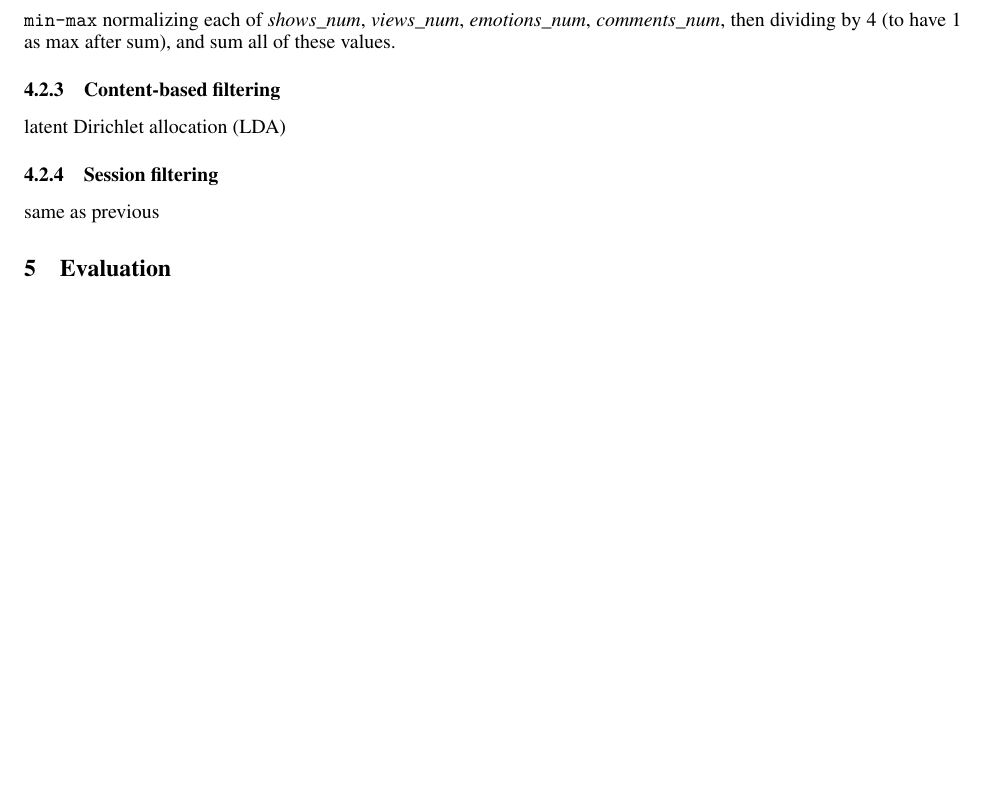
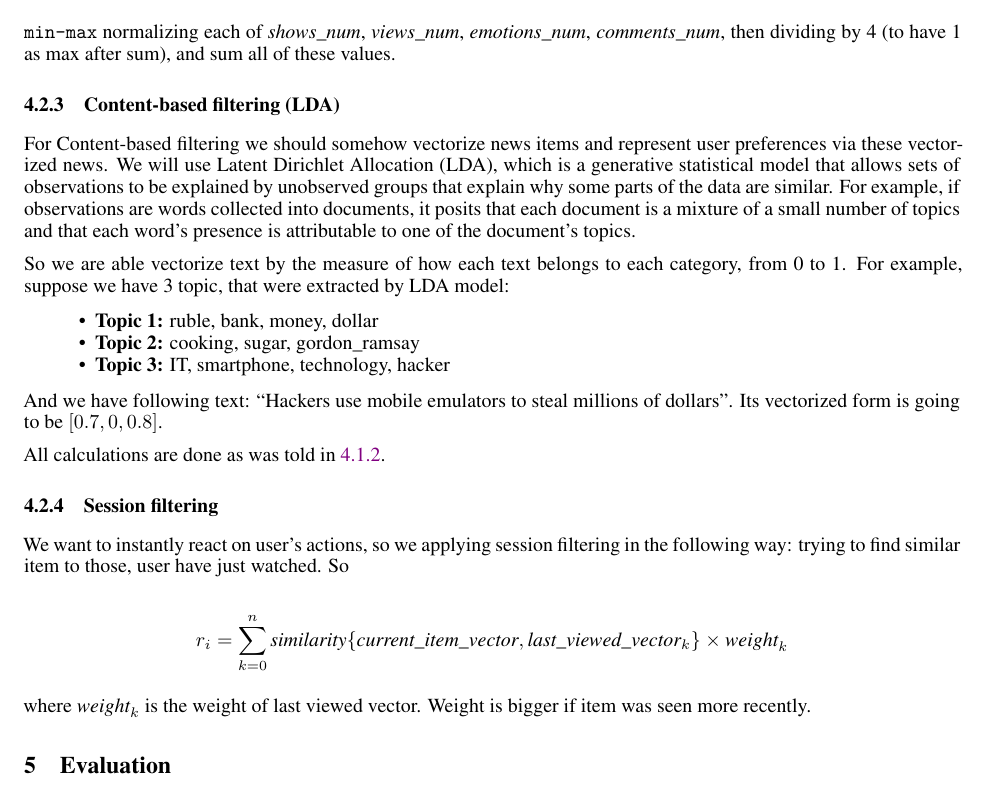
Before and after one commit to SmirnovAlexander/RecommenderSystemPaper, a LaTeX paper (paper/paper.tex): part of page 8 of 9, cut so that both start at the same text, the shorter picture padded with empty space. Compiled offline with XeLaTeX.

Commit message:
updated recommendation approaches

```diff
--- a/paper/paper.tex
+++ b/paper/paper.tex
@@ -553,15 +554,32 @@ So when we apply information about news item popularity, we are able to give the
 \texttt{min-max} normalizing each of \emph{shows\_num}, \emph{views\_num}, \emph{emotions\_num}, \emph{comments\_num}, then dividing by 4 (to have 1 as max after sum), and sum all of these values.
 
 
-\subsubsection{Content-based filtering}
+\subsubsection{Content-based filtering (LDA)}
 
-latent Dirichlet allocation (LDA)
+For Content-based filtering we should somehow vectorize news items and represent user preferences via these vectorized news. We will use Latent Dirichlet Allocation (LDA), which is a generative statistical model that allows sets of observations to be explained by unobserved groups that explain why some parts of the data are similar. For example, if observations are words collected into documents, it posits that each document is a mixture of a small number of topics and that each word's presence is attributable to one of the document's topics.
+
+So we are able vectorize text by the measure of how each text belongs to each category, from 0 to 1.
+For example, suppose we have 3 topic, that were extracted by LDA model:
+
+\begin{itemize}
+    \item \textbf{Topic 1:} ruble, bank, money, dollar
+    \item \textbf{Topic 2:} cooking, sugar, gordon\_ramsay
+    \item \textbf{Topic 3:} IT, smartphone, technology, hacker
+\end{itemize}
+
+And we have following text: ``Hackers use mobile emulators to steal millions of dollars''. Its vectorized form is going to be $[0.7, 0, 0.8]$.
+
+All calculations are done as was told in \ref{content}.
 
 
 \subsubsection{Session filtering}
 
-same as previous
+We want to instantly react on user's actions, so we applying session filtering in the following way:
+trying to find similar item to those, user have just watched. So
 
+$$r_{i}=\sum_{k=0}^{n} \textit{similarity}\{\textit{current\_item\_vector}, \textit{last\_viewed\_vector}_{k}\} \times \textit{weight}_k$$
+
+where $\textit{weight}_k$ is the weight of last viewed vector. Weight is bigger if item was seen more recently.
 
 
 
```
Also changed, not shown: paper/paper.pdf, paper/paper.tex (1 more changed lines).
